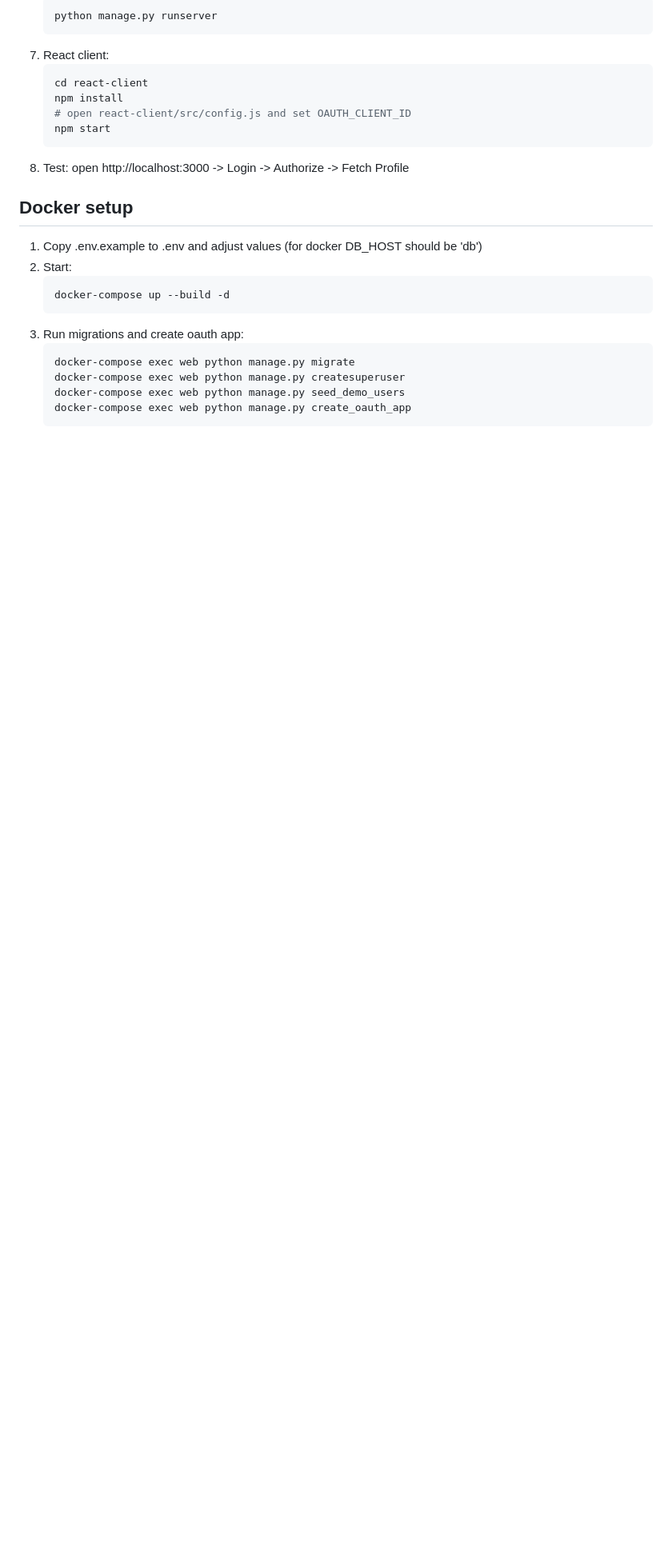
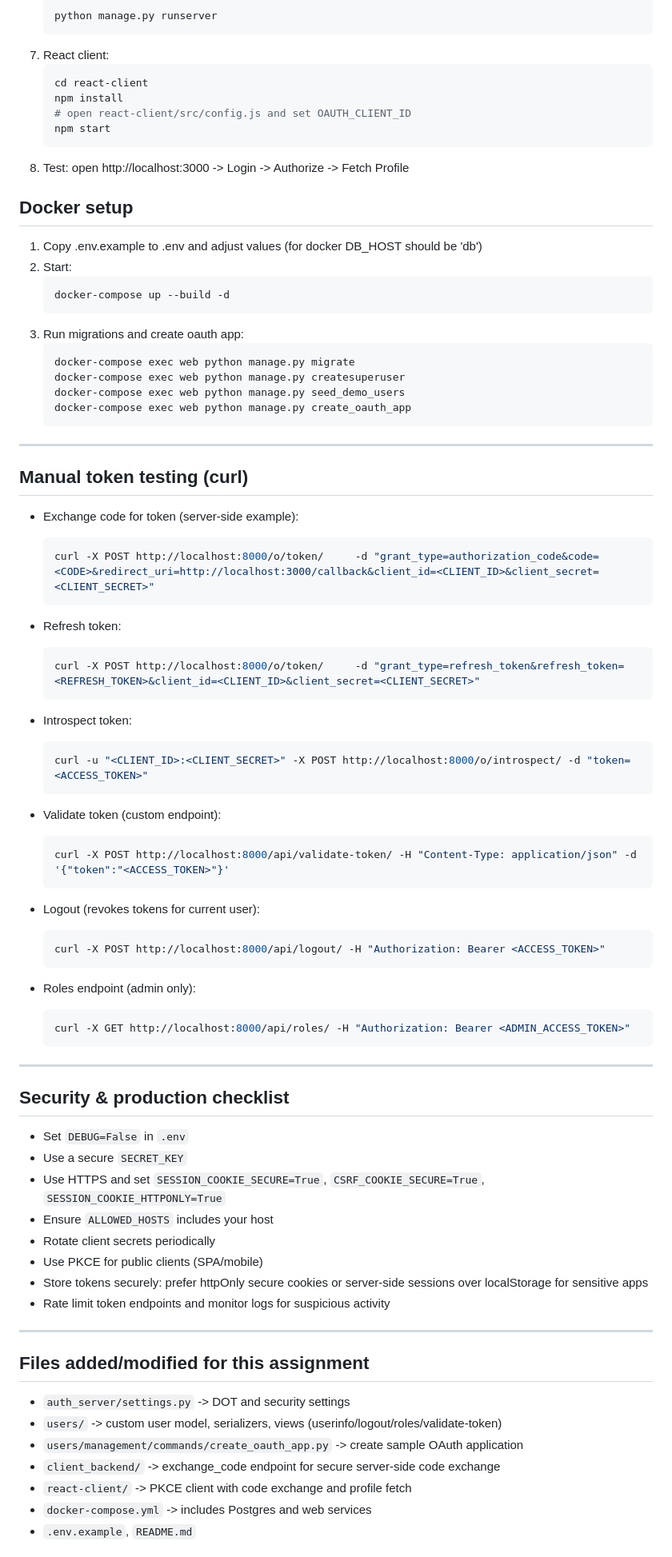
Before and after one commit to RanjeetSingh46/OAuth2-Project-Django-Authorization-Server-React-PKCE-Client-, a Markdown page: README.md, the part around the change printed below. Shown: that part at 80% size. GitHub-like rendering; blank space fills up the shorter version.

````diff
--- a/README.md
+++ b/README.md
@@ -103,3 +108,58 @@ pip install -r requirements.txt
    docker-compose exec web python manage.py create_oauth_app
    ```
 
+---
+
+## Manual token testing (curl)
+- Exchange code for token (server-side example):
+  ```bash
+  curl -X POST http://localhost:8000/o/token/     -d "grant_type=authorization_code&code=<CODE>&redirect_uri=http://localhost:3000/callback&client_id=<CLIENT_ID>&client_secret=<CLIENT_SECRET>"
+  ```
+
+- Refresh token:
+  ```bash
+  curl -X POST http://localhost:8000/o/token/     -d "grant_type=refresh_token&refresh_token=<REFRESH_TOKEN>&client_id=<CLIENT_ID>&client_secret=<CLIENT_SECRET>"
+  ```
+
+- Introspect token:
+  ```bash
+  curl -u "<CLIENT_ID>:<CLIENT_SECRET>" -X POST http://localhost:8000/o/introspect/ -d "token=<ACCESS_TOKEN>"
+  ```
+
+- Validate token (custom endpoint):
+  ```bash
+  curl -X POST http://localhost:8000/api/validate-token/ -H "Content-Type: application/json" -d '{"token":"<ACCESS_TOKEN>"}'
+  ```
+
+- Logout (revokes tokens for current user):
+  ```bash
+  curl -X POST http://localhost:8000/api/logout/ -H "Authorization: Bearer <ACCESS_TOKEN>"
+  ```
+
+- Roles endpoint (admin only):
+  ```bash
+  curl -X GET http://localhost:8000/api/roles/ -H "Authorization: Bearer <ADMIN_ACCESS_TOKEN>"
+  ```
+---
+
+## Security & production checklist
+- Set `DEBUG=False` in `.env`
+- Use a secure `SECRET_KEY`
+- Use HTTPS and set `SESSION_COOKIE_SECURE=True`, `CSRF_COOKIE_SECURE=True`, `SESSION_COOKIE_HTTPONLY=True`
+- Ensure `ALLOWED_HOSTS` includes your host
+- Rotate client secrets periodically
+- Use PKCE for public clients (SPA/mobile)
+- Store tokens securely: prefer httpOnly secure cookies or server-side sessions over localStorage for sensitive apps
+- Rate limit token endpoints and monitor logs for suspicious activity
+
+---
+
+## Files added/modified for this assignment
+- `auth_server/settings.py` -> DOT and security settings
+- `users/` -> custom user model, serializers, views (userinfo/logout/roles/validate-token)
+- `users/management/commands/create_oauth_app.py` -> create sample OAuth application
+- `client_backend/` -> exchange_code endpoint for secure server-side code exchange
+- `react-client/` -> PKCE client with code exchange and profile fetch
+- `docker-compose.yml` -> includes Postgres and web services
+- `.env.example`, `README.md`
+
````
Also changed, not shown: other parts of README.md (+27 -1 lines).
